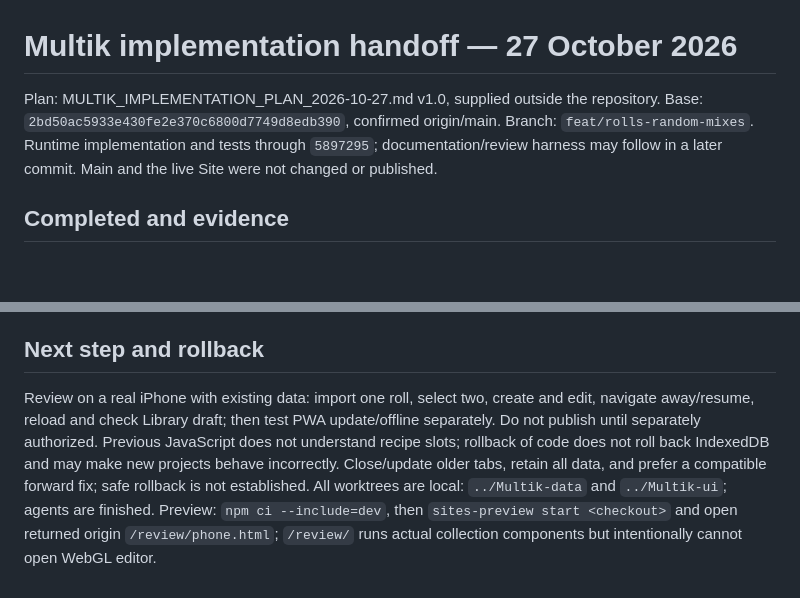
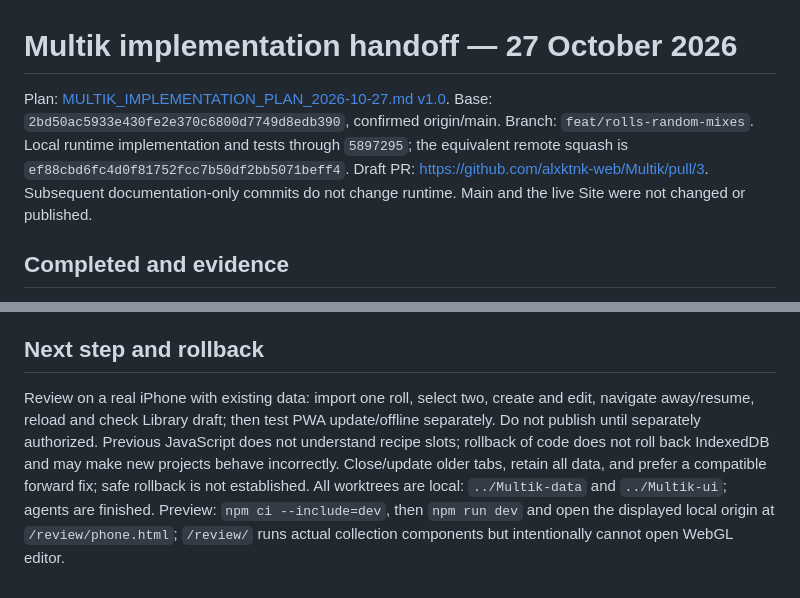
Before and after one commit to alxktnk-web/Multik, a Markdown page: HANDOFF.md, 2 parts joined by grey strips. GitHub-like rendering; blank space fills up the shorter version.

Commit message:
docs: record plan and remote review handoff

```diff
--- a/HANDOFF.md
+++ b/HANDOFF.md
@@ -1,6 +1,6 @@
 # Multik implementation handoff — 27 October 2026
 
-Plan: MULTIK_IMPLEMENTATION_PLAN_2026-10-27.md v1.0, supplied outside the repository. Base: `2bd50ac5933e430fe2e370c6800d7749d8edb390`, confirmed origin/main. Branch: `feat/rolls-random-mixes`. Runtime implementation and tests through `5897295`; documentation/review harness may follow in a later commit. Main and the live Site were not changed or published.
+Plan: [MULTIK_IMPLEMENTATION_PLAN_2026-10-27.md v1.0](https://chatgpt.com/library?file_id=libfile_1f863478ce688191b63d6722364d2d7f&account_id=personal). Base: `2bd50ac5933e430fe2e370c6800d7749d8edb390`, confirmed origin/main. Branch: `feat/rolls-random-mixes`. Local runtime implementation and tests through `5897295`; the equivalent remote squash is `ef88cbd6fc4d0f81752fcc7b50df2bb5071beff4`. Draft PR: https://github.com/alxktnk-web/Multik/pull/3. Subsequent documentation-only commits do not change runtime. Main and the live Site were not changed or published.
 
 ## Completed and evidence
 
@@ -17,4 +17,4 @@ M01–M03, M06 algorithm/isolation: covered by unit tests; M04 and S01/S03 have
 
 ## Next step and rollback
 
-Review on a real iPhone with existing data: import one roll, select two, create and edit, navigate away/resume, reload and check Library draft; then test PWA update/offline separately. Do not publish until separately authorized. Previous JavaScript does not understand recipe slots; rollback of code does not roll back IndexedDB and may make new projects behave incorrectly. Close/update older tabs, retain all data, and prefer a compatible forward fix; safe rollback is not established. All worktrees are local: `../Multik-data` and `../Multik-ui`; agents are finished. Preview: `npm ci --include=dev`, then `sites-preview start <checkout>` and open returned origin `/review/phone.html`; `/review/` runs actual collection components but intentionally cannot open WebGL editor.
+Review on a real iPhone with existing data: import one roll, select two, create and edit, navigate away/resume, reload and check Library draft; then test PWA update/offline separately. Do not publish until separately authorized. Previous JavaScript does not understand recipe slots; rollback of code does not roll back IndexedDB and may make new projects behave incorrectly. Close/update older tabs, retain all data, and prefer a compatible forward fix; safe rollback is not established. All worktrees are local: `../Multik-data` and `../Multik-ui`; agents are finished. Preview: `npm ci --include=dev`, then `npm run dev` and open the displayed local origin at `/review/phone.html`; `/review/` runs actual collection components but intentionally cannot open WebGL editor.
```
